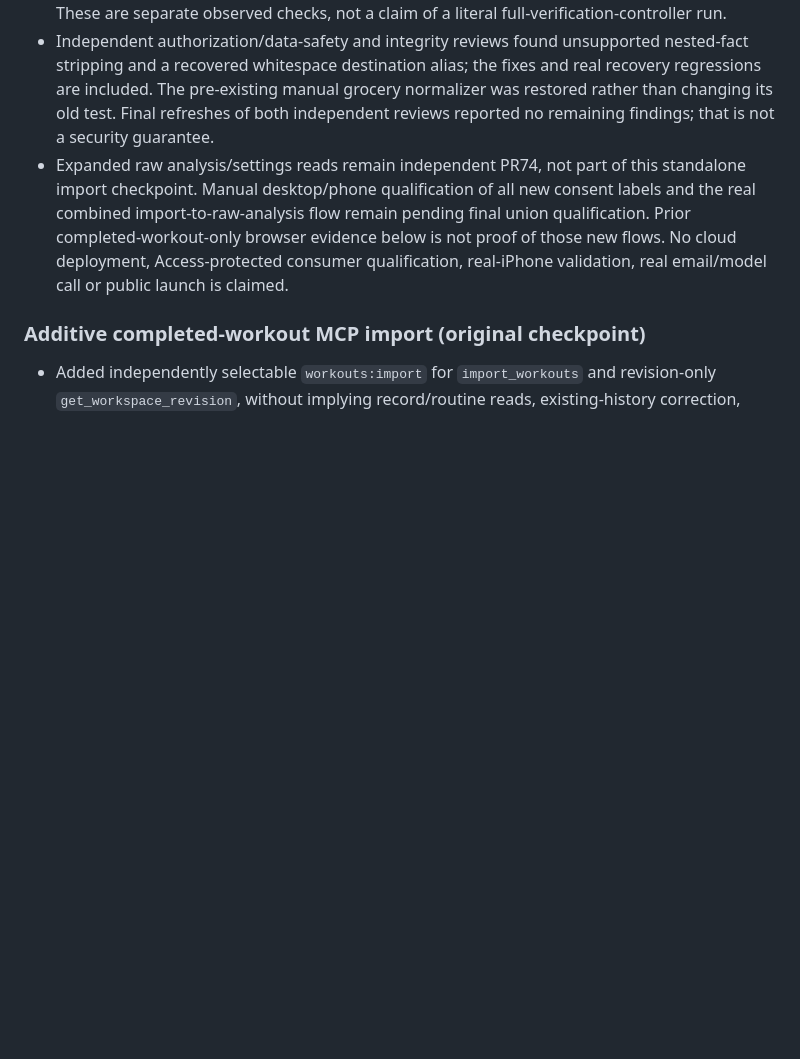
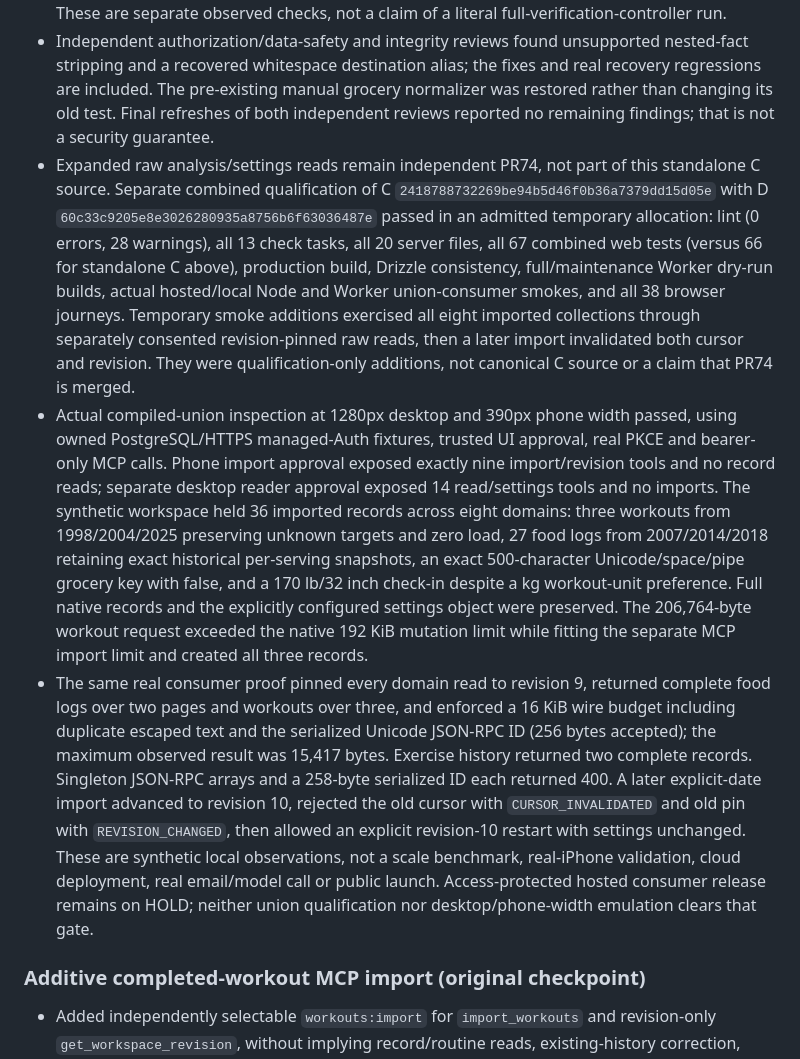
Before and after one commit to howarewoo/corner, a Markdown page: RELEASE-NOTES.md, the part around the change. Rendered like a GitHub page; blank space fills up the shorter version.

Commit message:
Record combined MCP import and analysis qualification

```diff
--- a/RELEASE-NOTES.md
+++ b/RELEASE-NOTES.md
@@ -13,7 +13,9 @@ Corner has not been released. This is the current implementation baseline, not a
 - New import boundaries reject unsupported nested recipe nutrition/ingredient and food nutrition facts instead of silently discarding them before fingerprinting. Portable native destination-ID metadata rejects surrounding-whitespace aliases; scheduled dates are validated and grocery destinations remain exact. Import batches retain independent 100-record and complete 2 MiB UTF-8 request bounds, native mutations retain 192 KiB, and workspace transfers retain 32 MiB plus existing nesting limits. Owner-locked collection capacities match whole-workspace recovery: 10,000 recipes/routines each and 100,000 entries per other imported collection, with no additional fixed provenance-entry cap. Configured settings/profile/goals/timezone/preferences/targets/schedule are not imported or overwritten.
 - Final centrally scheduled local qualification passed root lint (0 errors, 28 warnings), all 13 check tasks, all 20 server files including 19 import cases, all 66 web tests, the root production build and Drizzle consistency check. Compiled Node production smokes passed hosted/local scenarios; Worker dry-run builds and actual Worker smoke passed. Both runtime smokes exercised all eight native imports and persisted consumer effects, including historical per-serving food-window totals, owner recipe references, explicit-only dates, fixed native facts and exact false grocery checks. All 38 Chromium desktop/WebKit phone browser journeys passed. These are separate observed checks, not a claim of a literal full-verification-controller run.
 - Independent authorization/data-safety and integrity reviews found unsupported nested-fact stripping and a recovered whitespace destination alias; the fixes and real recovery regressions are included. The pre-existing manual grocery normalizer was restored rather than changing its old test. Final refreshes of both independent reviews reported no remaining findings; that is not a security guarantee.
-- Expanded raw analysis/settings reads remain independent PR74, not part of this standalone import checkpoint. Manual desktop/phone qualification of all new consent labels and the real combined import-to-raw-analysis flow remain pending final union qualification. Prior completed-workout-only browser evidence below is not proof of those new flows. No cloud deployment, Access-protected consumer qualification, real-iPhone validation, real email/model call or public launch is claimed.
+- Expanded raw analysis/settings reads remain independent PR74, not part of this standalone C source. Separate combined qualification of C `2418788732269be94b5d46f0b36a7379dd15d05e` with D `60c33c9205e8e3026280935a8756b6f63036487e` passed in an admitted temporary allocation: lint (0 errors, 28 warnings), all 13 check tasks, all 20 server files, all 67 combined web tests (versus 66 for standalone C above), production build, Drizzle consistency, full/maintenance Worker dry-run builds, actual hosted/local Node and Worker union-consumer smokes, and all 38 browser journeys. Temporary smoke additions exercised all eight imported collections through separately consented revision-pinned raw reads, then a later import invalidated both cursor and revision. They were qualification-only additions, not canonical C source or a claim that PR74 is merged.
+- Actual compiled-union inspection at 1280px desktop and 390px phone width passed, using owned PostgreSQL/HTTPS managed-Auth fixtures, trusted UI approval, real PKCE and bearer-only MCP calls. Phone import approval exposed exactly nine import/revision tools and no record reads; separate desktop reader approval exposed 14 read/settings tools and no imports. The synthetic workspace held 36 imported records across eight domains: three workouts from 1998/2004/2025 preserving unknown targets and zero load, 27 food logs from 2007/2014/2018 retaining exact historical per-serving snapshots, an exact 500-character Unicode/space/pipe grocery key with false, and a 170 lb/32 inch check-in despite a kg workout-unit preference. Full native records and the explicitly configured settings object were preserved. The 206,764-byte workout request exceeded the native 192 KiB mutation limit while fitting the separate MCP import limit and created all three records.
+- The same real consumer proof pinned every domain read to revision 9, returned complete food logs over two pages and workouts over three, and enforced a 16 KiB wire budget including duplicate escaped text and the serialized Unicode JSON-RPC ID (256 bytes accepted); the maximum observed result was 15,417 bytes. Exercise history returned two complete records. Singleton JSON-RPC arrays and a 258-byte serialized ID each returned 400. A later explicit-date import advanced to revision 10, rejected the old cursor with `CURSOR_INVALIDATED` and old pin with `REVISION_CHANGED`, then allowed an explicit revision-10 restart with settings unchanged. These are synthetic local observations, not a scale benchmark, real-iPhone validation, cloud deployment, real email/model call or public launch. Access-protected hosted consumer release remains on HOLD; neither union qualification nor desktop/phone-width emulation clears that gate.
 
 ### Additive completed-workout MCP import (original checkpoint)
 
```
